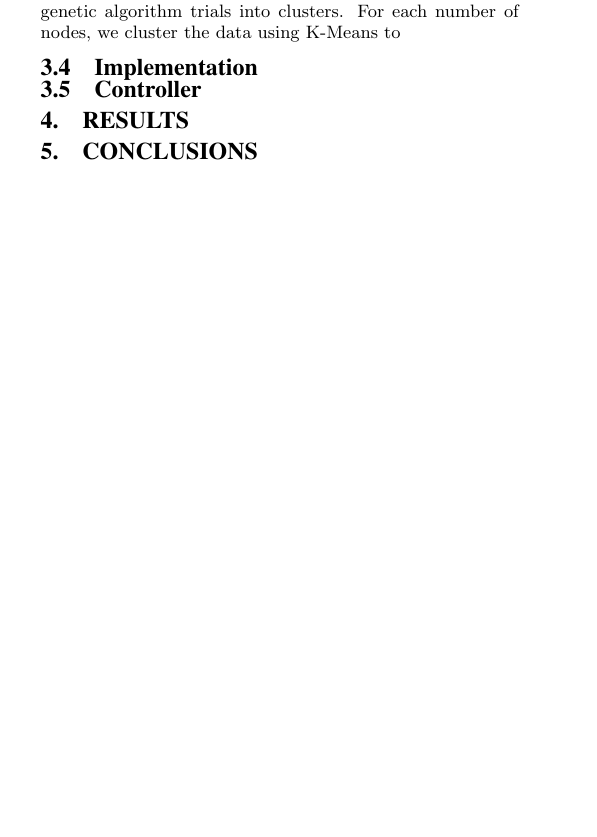
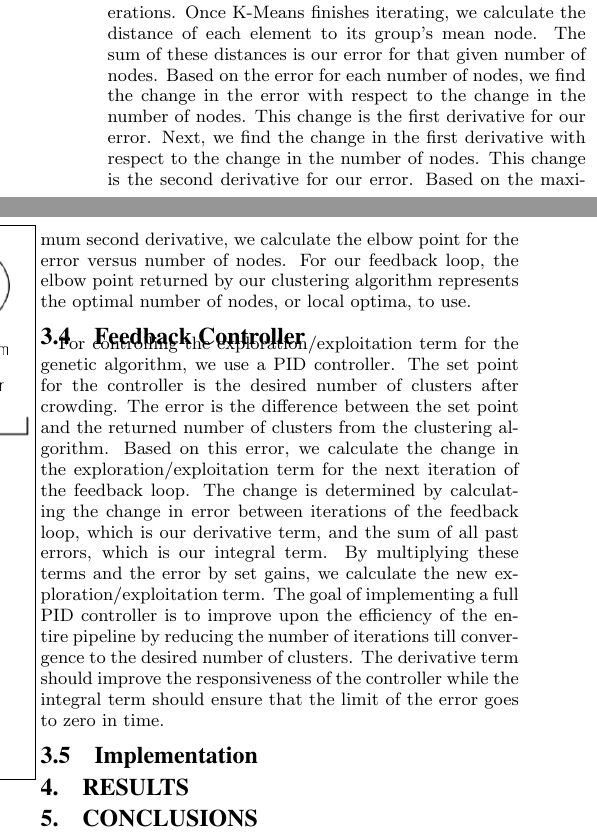
Before and after one commit to gavman/697Project, a LaTeX paper (Paper/kbrennan_gya_final_report.tex): part of one column of page 1 of 2 before the commit and two parts of the columns of page 2 of 2 after it, the two joined at a grey line, cut at the place of the change, the shorter picture padded with empty space. Compiled offline with pdfLaTeX.

Commit message:
Clustering and Controller

```diff
--- a/Paper/kbrennan_gya_final_report.tex
+++ b/Paper/kbrennan_gya_final_report.tex
@@ -75,12 +74,13 @@ Our genetic algorithm operated on a set of bags of words, and converged to a sin
 \indent In our genetic algorithm, we did not follow CITEPAPERHERE and user Hamiltonian Distance in the clustering algorithm, instead we decided to try something different and creative and used Naive Bayes results. We passed the number of true positives, true negatives, false positives, and false negatives to the clustering algorithm, hoping this would create diverse results with some bags of words strong in each case. In the end we found this approach did not fare well and the results converged to a single cluster very quickly, and therefore would recommend not using our process but Hamiltonian Distance in the future.
 
 \subsection{Clustering Algorithm}
-Our clustering algorithm operates based on the Objective K Nearest Neighbor function. For this algorithm, we use a variable number of nodes to group the
-solution set from the genetic algorithm trials into clusters. For each number of nodes, we cluster the data using K-Means to
+Our clustering algorithm is based on the Objective K Nearest Neighbor function. The objective function works by running K-Means with a variable number of nodes used for clustering. For each element of the solution set created by the genetic algorithm trials, we calculate the number of true positives, false positives, true negatives, and false negative. A true positive or true negative represents the correct classification of a title, and conversely a false positive or false negative represents a failure to do so. This representation is possible because we are separating the titles into only two classes. Based on these statistics, we calculate a distance to each node based on the Euclidean distance metric. For K-Means, we group each element to the closest node, and re-calculate a mean node for each grouping. K-Means continues to iterate until the mean nodes remain constant between iterations. Once K-Means finishes iterating, we calculate the distance of each element to its group's mean node. The sum of these distances is our error for that given number of nodes.
+Based on the error for each number of nodes, we find the change in the error with respect to the change in the number of nodes. This change is the first derivative for our error. Next, we find the change in the first derivative with respect to the change in the number of nodes. This change is the second derivative for our error. Based on the maximum second derivative, we calculate the elbow point for the error versus number of nodes. For our feedback loop, the elbow point returned by our clustering algorithm represents the optimal number of nodes, or local optima, to use.
+
+\subsection{Feedback Controller}
+For controlling the exploration/exploitation term for the genetic algorithm, we use a PID controller. The set point for the controller is the desired number of clusters after crowding. The error is the difference between the set point and the returned number of clusters from the clustering algorithm. Based on this error, we calculate the change in the exploration/exploitation term for the next iteration of the feedback loop. The change is determined by calculating the change in error between iterations of the feedback loop, which is our derivative term, and the sum of all past errors, which is our integral term. By multiplying these terms and the error by set gains, we calculate the new exploration/exploitation term. The goal of implementing a full PID controller is to improve upon the efficiency of the entire pipeline by reducing the number of iterations till convergence to the desired number of clusters. The derivative term should improve the responsiveness of the controller while the integral term should ensure that the limit of the error goes to zero in time.
 
 \subsection{Implementation}
-
-\subsection{Controller}
 
 \section{Results}
 
@@ -91,5 +91,5 @@ As mentioned, in the future we would like to
 
 \section{Acknowledgments}
 
-\cite{salas:calculus}
+\begin{thebibliography}{100}
 
@@ -102,2 +99,3 @@ As mentioned, in the future we would like to
+\end{thebibliography}
 
 \end{document}
```
Also changed, not shown: Paper/kbrennan_gya_final_report.tex (12 more changed lines).
